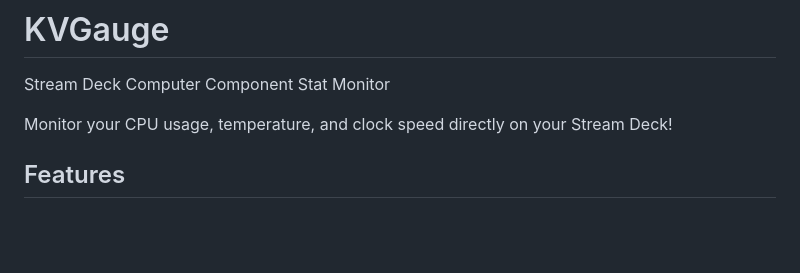
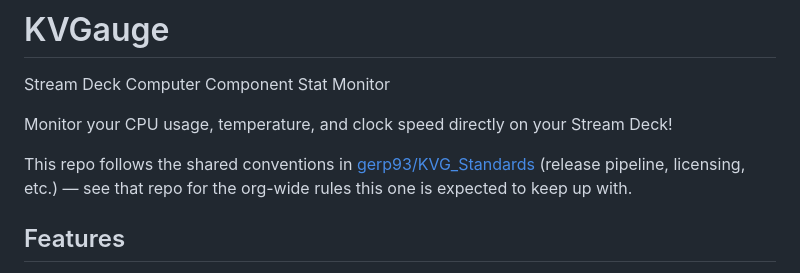
Before and after one commit to gerp93/KVGauge, a Markdown page: README.md, the part around the change. GitHub-like rendering; blank space fills up the shorter version.

```diff
--- a/README.md
+++ b/README.md
@@ -3,6 +3,11 @@
 Stream Deck Computer Component Stat Monitor
 
 Monitor your CPU usage, temperature, and clock speed directly on your Stream Deck!
+
+This repo follows the shared conventions in
+[gerp93/KVG_Standards](https://github.com/gerp93/KVG_Standards) (release
+pipeline, licensing, etc.) — see that repo for the org-wide rules this one
+is expected to keep up with.
 
 ## Features
 
```
Also changed, not shown: TODO.md (added, +18 -0 lines), VERSION_BUMP.md (added, +10 -0 lines).
